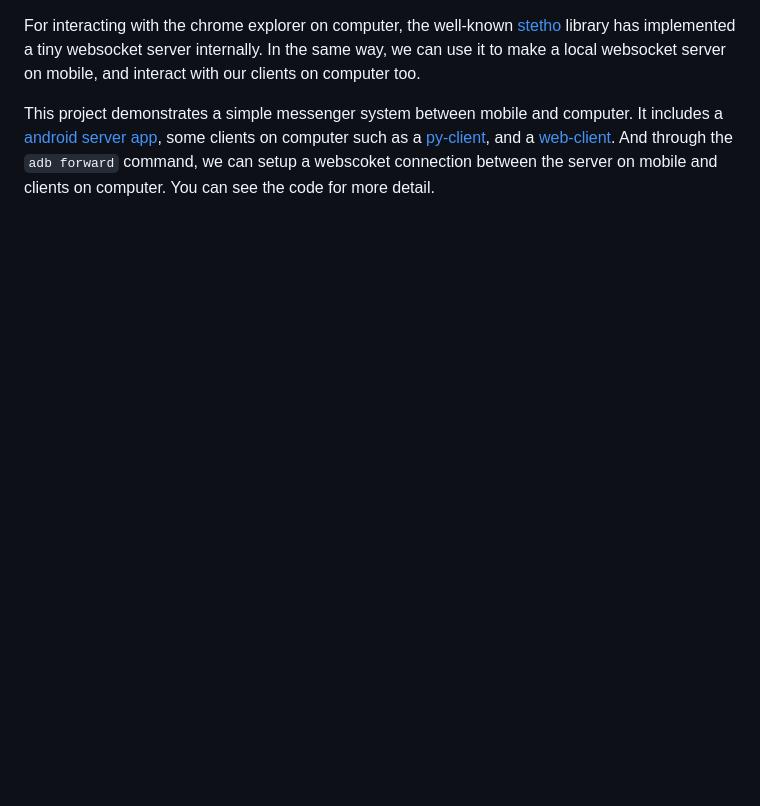
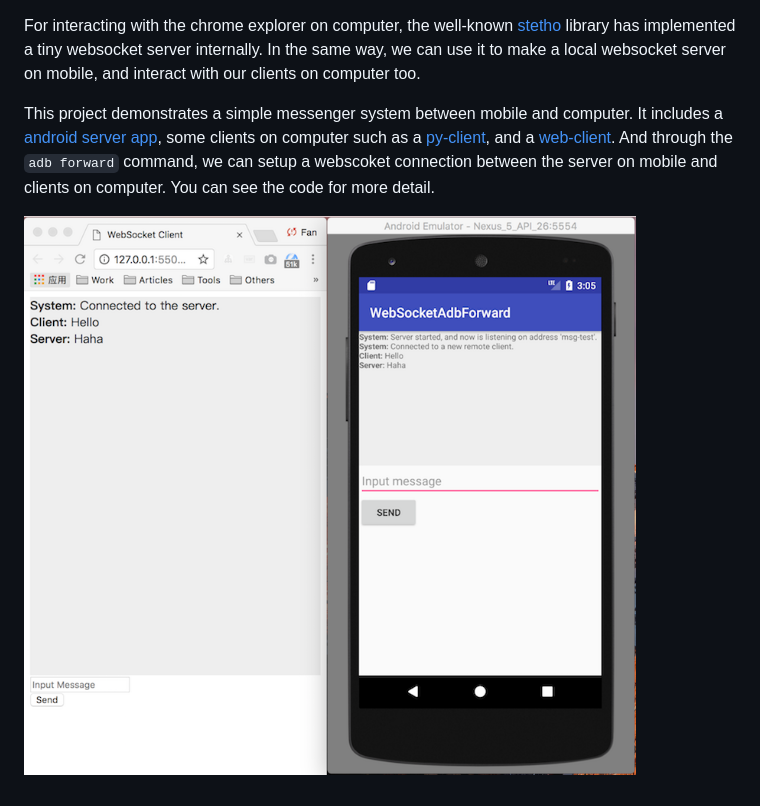
Before and after one commit to nekocode/Websocket-Adb-Forward, a Markdown page: README.md, the part around the change. GitHub-like rendering; pictures changed too: img/screenshot.png (added); blank space fills up the shorter version.

Commit message:
Add screenshot

```diff
--- a/README.md
+++ b/README.md
@@ -1,3 +1,5 @@
 For interacting with the chrome explorer on computer, the well-known [stetho](https://github.com/facebook/stetho) library has implemented a tiny websocket server internally. In the same way, we can use it to make a local websocket server on mobile, and interact with our clients on computer too.
 
 This project demonstrates a simple messenger system between mobile and computer. It includes a [android server app](example-server-app), some clients on computer such as a [py-client](example-py-client), and a [web-client](web-client). And through the `adb forward` command, we can setup a webscoket connection between the server on mobile and clients on computer. You can see the code for more detail.
+
+![screenshot](img/screenshot.png)
```
